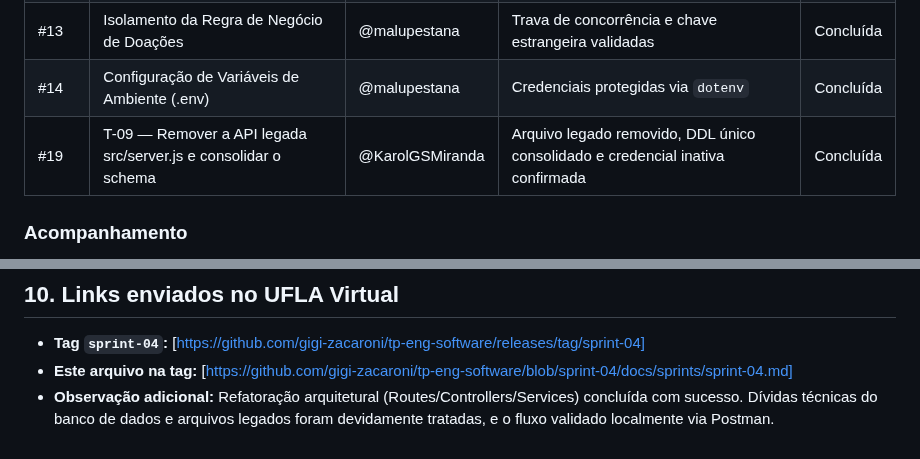
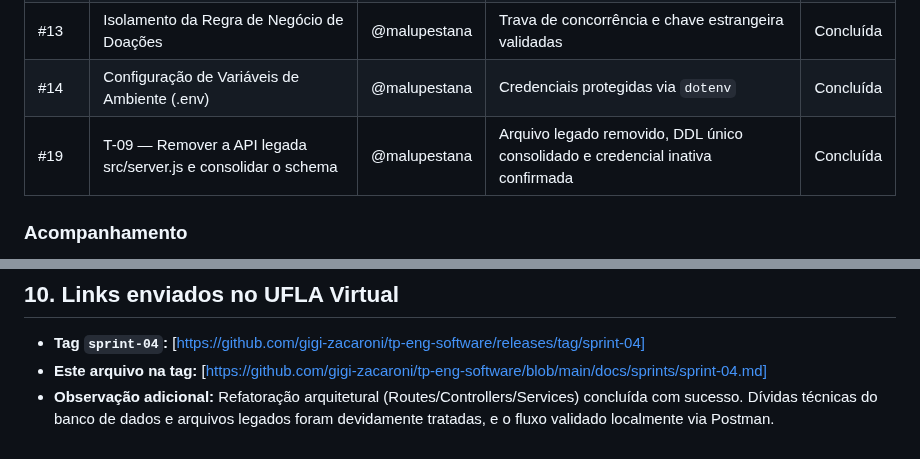
Before and after one commit to gigi-zacaroni/tp-eng-software, a Markdown page: docs/sprints/sprint-04.md, 2 parts joined by grey strips. Rendered like a GitHub page.

Commit message:
docs: Atualização do link

```diff
--- a/docs/sprints/sprint-04.md
+++ b/docs/sprints/sprint-04.md
@@ -55,7 +55,7 @@ node src/server.js
 | #12 | Implementação de Segurança e Autenticação JWT | @malupestana | Geração de token e middleware funcionando | Concluída |
 | #13 | Isolamento da Regra de Negócio de Doações | @malupestana | Trava de concorrência e chave estrangeira validadas | Concluída |
 | #14 | Configuração de Variáveis de Ambiente (.env) | @malupestana | Credenciais protegidas via `dotenv` | Concluída |
-| #19 | T-09 — Remover a API legada src/server.js e consolidar o schema | @KarolGSMiranda | Arquivo legado removido, DDL único consolidado e credencial inativa confirmada | Concluída |
+| #19 | T-09 — Remover a API legada src/server.js e consolidar o schema | @malupestana | Arquivo legado removido, DDL único consolidado e credencial inativa confirmada | Concluída |
 
 ### Acompanhamento
 
@@ -105,5 +105,5 @@ node src/server.js
 ## 10. Links enviados no UFLA Virtual
 
 - **Tag `sprint-04`:** [https://github.com/gigi-zacaroni/tp-eng-software/releases/tag/sprint-04]
-- **Este arquivo na tag:** [https://github.com/gigi-zacaroni/tp-eng-software/blob/sprint-04/docs/sprints/sprint-04.md]
+- **Este arquivo na tag:** [https://github.com/gigi-zacaroni/tp-eng-software/blob/main/docs/sprints/sprint-04.md]
 - **Observação adicional:** Refatoração arquitetural (Routes/Controllers/Services) concluída com sucesso. Dívidas técnicas do banco de dados e arquivos legados foram devidamente tratadas, e o fluxo validado localmente via Postman.
```
